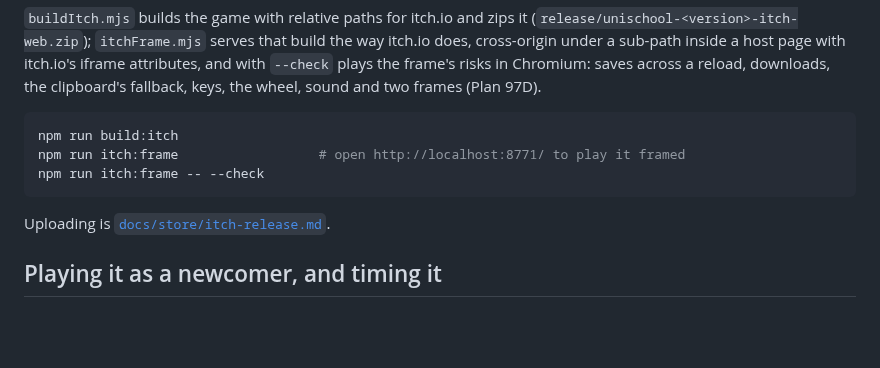
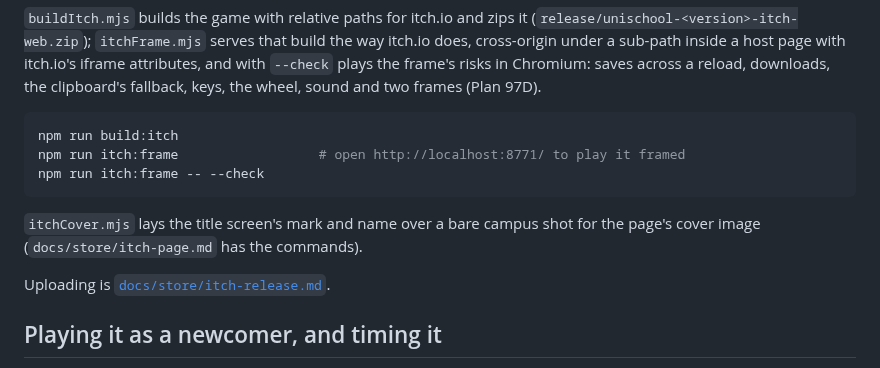
Before and after one commit to loumiy/unischool, a Markdown page: unischool/tools/README.md, the part around the change. GitHub-like rendering; blank space fills up the shorter version.

````diff
--- a/unischool/tools/README.md
+++ b/unischool/tools/README.md
@@ -312,6 +312,10 @@ npm run itch:frame                  # open http://localhost:8771/ to play it fra
 npm run itch:frame -- --check
 ```
 
+`itchCover.mjs` lays the title screen's mark and name over a bare campus
+shot for the page's cover image (`docs/store/itch-page.md` has the
+commands).
+
 Uploading is [`docs/store/itch-release.md`](../../docs/store/itch-release.md).
 
 ## Playing it as a newcomer, and timing it
````
Also changed, not shown: docs/store/itch-page.md (+9 -5 lines), docs/store/itch/cover.jpg, 1 other file.
